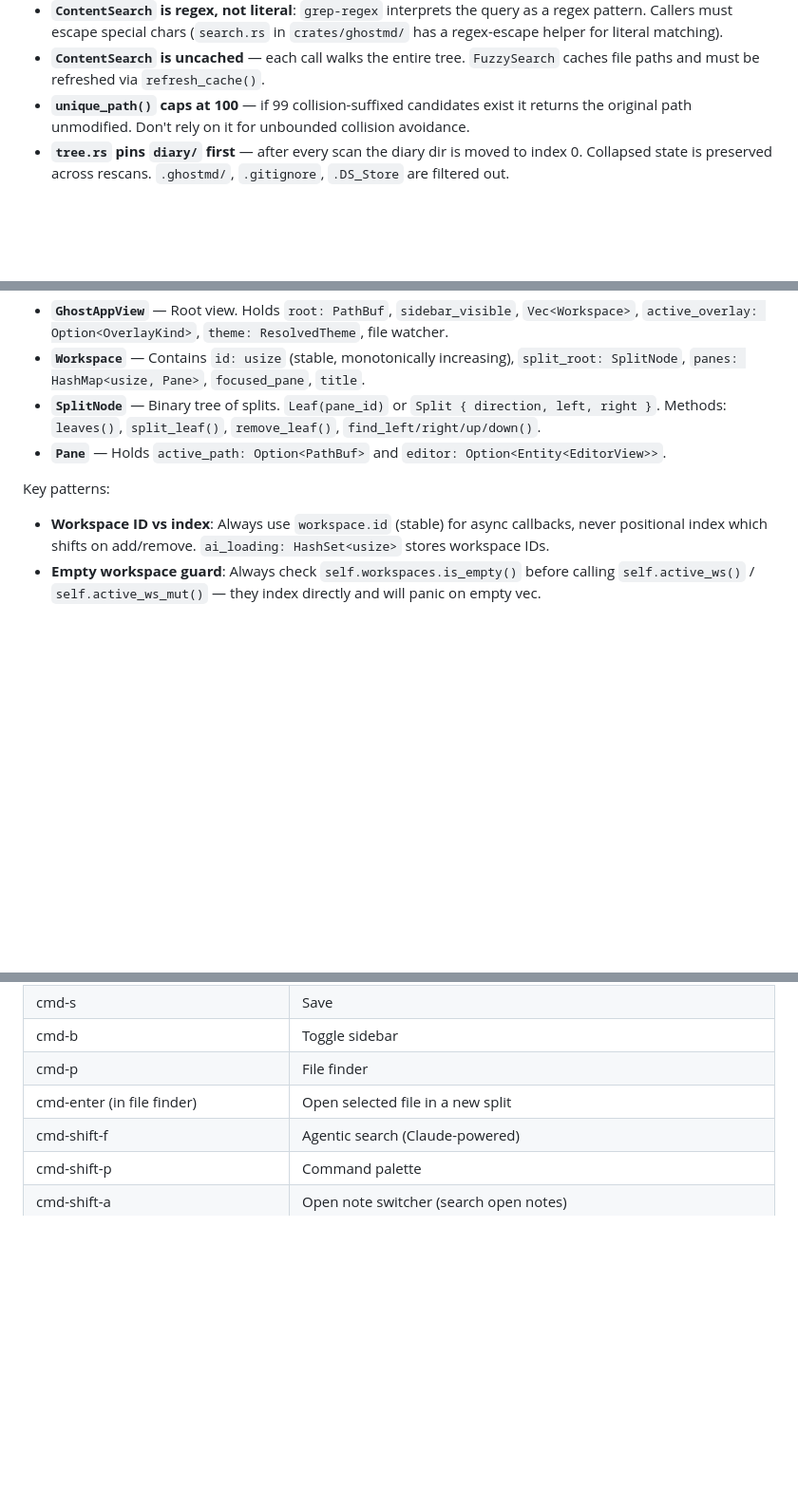
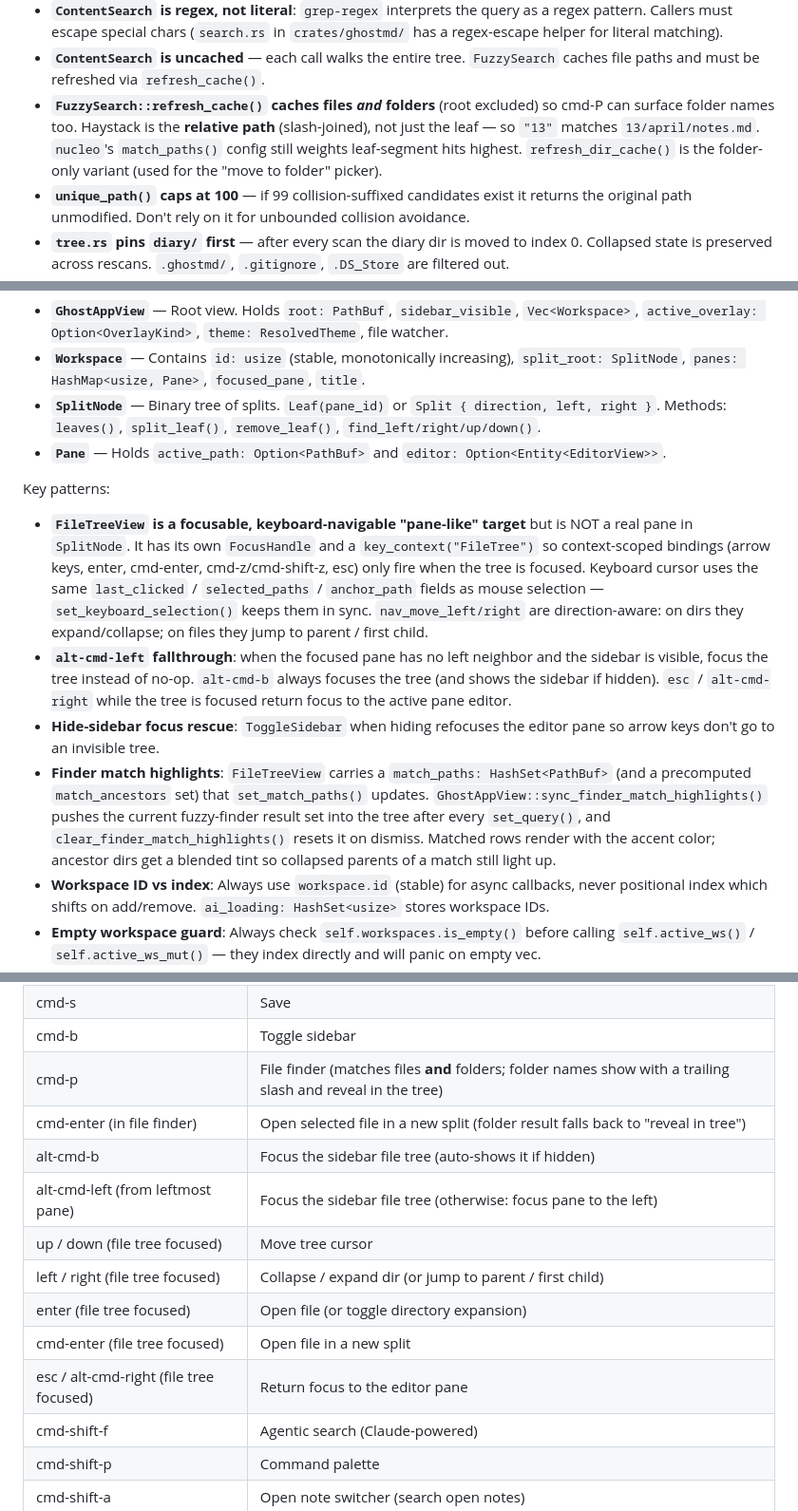
Before and after one commit to mimoo/ghostmd, a Markdown page: AGENTS.md, 3 parts joined by grey strips. Shown at 95% size. Rendered like a GitHub page; blank space fills up the shorter version.

Commit message:
docs: changelog + AGENTS.md notes for the cmd-P/tree-navigation work

```diff
--- a/AGENTS.md
+++ b/AGENTS.md
@@ -82,6 +82,7 @@ Requires Rust 1.75+ and Xcode with Metal Toolchain on macOS.
 - **`EditorView` reload gotcha**: `skip_next_change` suppresses the `Change` event fired during external file reloads — otherwise reload would mark the buffer dirty and trigger auto-save loops.
 - **`ContentSearch` is regex, not literal**: `grep-regex` interprets the query as a regex pattern. Callers must escape special chars (`search.rs` in `crates/ghostmd/` has a regex-escape helper for literal matching).
 - **`ContentSearch` is uncached** — each call walks the entire tree. `FuzzySearch` caches file paths and must be refreshed via `refresh_cache()`.
+- **`FuzzySearch::refresh_cache()` caches files *and* folders** (root excluded) so cmd-P can surface folder names too. Haystack is the **relative path** (slash-joined), not just the leaf — so `"13"` matches `13/april/notes.md`. `nucleo`'s `match_paths()` config still weights leaf-segment hits highest. `refresh_dir_cache()` is the folder-only variant (used for the "move to folder" picker).
 - **`unique_path()` caps at 100** — if 99 collision-suffixed candidates exist it returns the original path unmodified. Don't rely on it for unbounded collision avoidance.
 - **`tree.rs` pins `diary/` first** — after every scan the diary dir is moved to index 0. Collapsed state is preserved across rescans. `.ghostmd/`, `.gitignore`, `.DS_Store` are filtered out.
 - **`diary::slugify()` is ASCII-only** — non-ASCII alphanum is stripped, which can reduce a CJK or accent-heavy title to `untitled`. Diary timestamps use `Local::now()`, not UTC. Full diary path: `diary/YYYY/MM-monthname/DD/HHMMSS-slug.md` (zero-padded DD, lowercase month).
@@ -98,6 +99,10 @@ The GPUI app uses a multi-workspace model:
 - **`Pane`** — Holds `active_path: Option<PathBuf>` and `editor: Option<Entity<EditorView>>`.
 
 Key patterns:
+- **`FileTreeView` is a focusable, keyboard-navigable "pane-like" target** but is NOT a real pane in `SplitNode`. It has its own `FocusHandle` and a `key_context("FileTree")` so context-scoped bindings (arrow keys, enter, cmd-enter, cmd-z/cmd-shift-z, esc) only fire when the tree is focused. Keyboard cursor uses the same `last_clicked` / `selected_paths` / `anchor_path` fields as mouse selection — `set_keyboard_selection()` keeps them in sync. `nav_move_left/right` are direction-aware: on dirs they expand/collapse; on files they jump to parent / first child.
+- **`alt-cmd-left` fallthrough**: when the focused pane has no left neighbor and the sidebar is visible, focus the tree instead of no-op. `alt-cmd-b` always focuses the tree (and shows the sidebar if hidden). `esc` / `alt-cmd-right` while the tree is focused return focus to the active pane editor.
+- **Hide-sidebar focus rescue**: `ToggleSidebar` when hiding refocuses the editor pane so arrow keys don't go to an invisible tree.
+- **Finder match highlights**: `FileTreeView` carries a `match_paths: HashSet<PathBuf>` (and a precomputed `match_ancestors` set) that `set_match_paths()` updates. `GhostAppView::sync_finder_match_highlights()` pushes the current fuzzy-finder result set into the tree after every `set_query()`, and `clear_finder_match_highlights()` resets it on dismiss. Matched rows render with the accent color; ancestor dirs get a blended tint so collapsed parents of a match still light up.
 - **Workspace ID vs index**: Always use `workspace.id` (stable) for async callbacks, never positional index which shifts on add/remove. `ai_loading: HashSet<usize>` stores workspace IDs.
 - **Empty workspace guard**: Always check `self.workspaces.is_empty()` before calling `self.active_ws()` / `self.active_ws_mut()` — they index directly and will panic on empty vec.
 - **Editor path updates**: Use `self.update_editor_paths(old, new, cx)` when renaming/moving files or directories. It handles both exact matches and child paths for directory moves.
@@ -134,8 +139,15 @@ Separate Swift / SwiftUI app, not part of the Cargo workspace. Targets iOS 17+.
 | alt-cmd-arrows | Focus pane in direction |
 | cmd-s | Save |
 | cmd-b | Toggle sidebar |
-| cmd-p | File finder |
-| cmd-enter (in file finder) | Open selected file in a new split |
+| cmd-p | File finder (matches files **and** folders; folder names show with a trailing slash and reveal in the tree) |
+| cmd-enter (in file finder) | Open selected file in a new split (folder result falls back to "reveal in tree") |
+| alt-cmd-b | Focus the sidebar file tree (auto-shows it if hidden) |
+| alt-cmd-left (from leftmost pane) | Focus the sidebar file tree (otherwise: focus pane to the left) |
+| up / down (file tree focused) | Move tree cursor |
+| left / right (file tree focused) | Collapse / expand dir (or jump to parent / first child) |
+| enter (file tree focused) | Open file (or toggle directory expansion) |
+| cmd-enter (file tree focused) | Open file in a new split |
+| esc / alt-cmd-right (file tree focused) | Return focus to the editor pane |
 | cmd-shift-f | Agentic search (Claude-powered) |
 | cmd-shift-p | Command palette |
 | cmd-shift-a | Open note switcher (search open notes) |
```
Also changed, not shown: CHANGELOG.md (+6 -0 lines).
